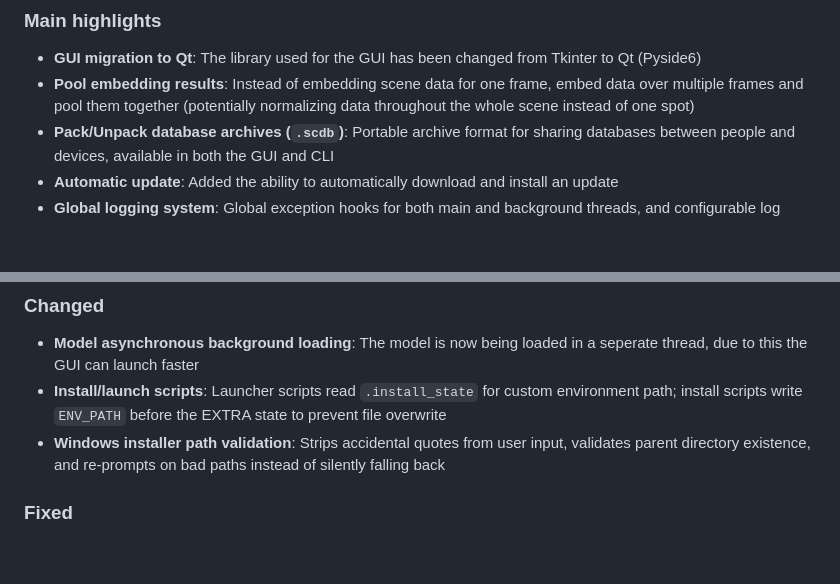
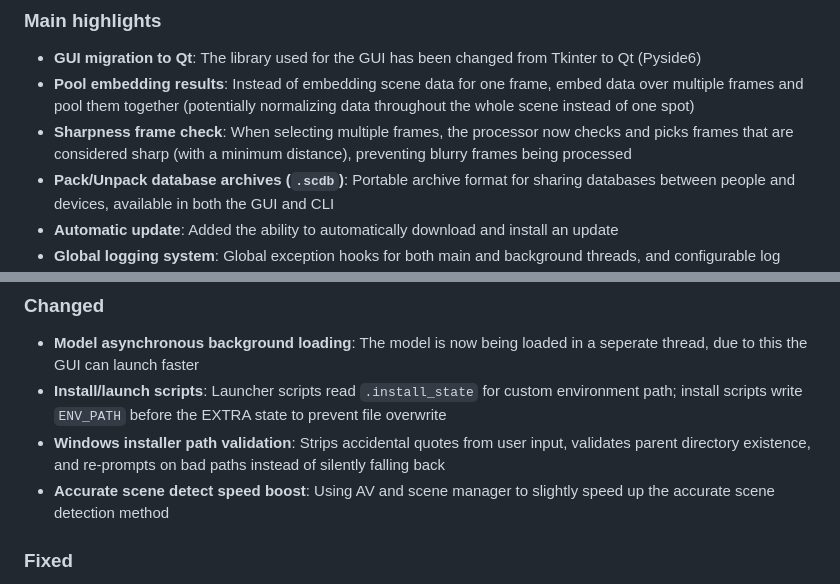
Before and after one commit to Mark-Shun/scene-scout, a Markdown page: CHANGELOG.md, 2 parts joined by grey strips. Rendered like a GitHub page; blank space fills up the shorter version.

Commit message:
Forgot to mention some new additions

```diff
--- a/CHANGELOG.md
+++ b/CHANGELOG.md
@@ -9,6 +9,7 @@ What started out as fixing installation issues for Mac users turned into a big r
 ### Main highlights
 - **GUI migration to Qt**: The library used for the GUI has been changed from Tkinter to Qt (Pyside6)
 - **Pool embedding results**: Instead of embedding scene data for one frame, embed data over multiple frames and pool them together (potentially normalizing data throughout the whole scene instead of one spot)
+- **Sharpness frame check**: When selecting multiple frames, the processor now checks and picks frames that are considered sharp (with a minimum distance), preventing blurry frames being processed
 - **Pack/Unpack database archives (`.scdb`)**: Portable archive format for sharing databases between people and devices, available in both the GUI and CLI
 - **Automatic update**: Added the ability to automatically download and install an update
 - **Global logging system**: Global exception hooks for both main and background threads, and configurable log levels. Logs are saved to a file and can more easily be shared
@@ -34,6 +35,7 @@ Besides the already mentioned points in main highlights.
 - **Model asynchronous background loading**: The model is now being loaded in a seperate thread, due to this the GUI can launch faster
 - **Install/launch scripts**: Launcher scripts read `.install_state` for custom environment path; install scripts write `ENV_PATH` before the EXTRA state to prevent file overwrite
 - **Windows installer path validation**: Strips accidental quotes from user input, validates parent directory existence, and re-prompts on bad paths instead of silently falling back
+- **Accurate scene detect speed boost**: Using AV and scene manager to slightly speed up the accurate scene detection method
 
 ### Fixed
 - **Mac install fix**: Migration to Qt fixed the installation for Mac. Mac very specifically could not resolve Tkinterdnd2 due to a mismatch with Tcl 8 and 9
```
